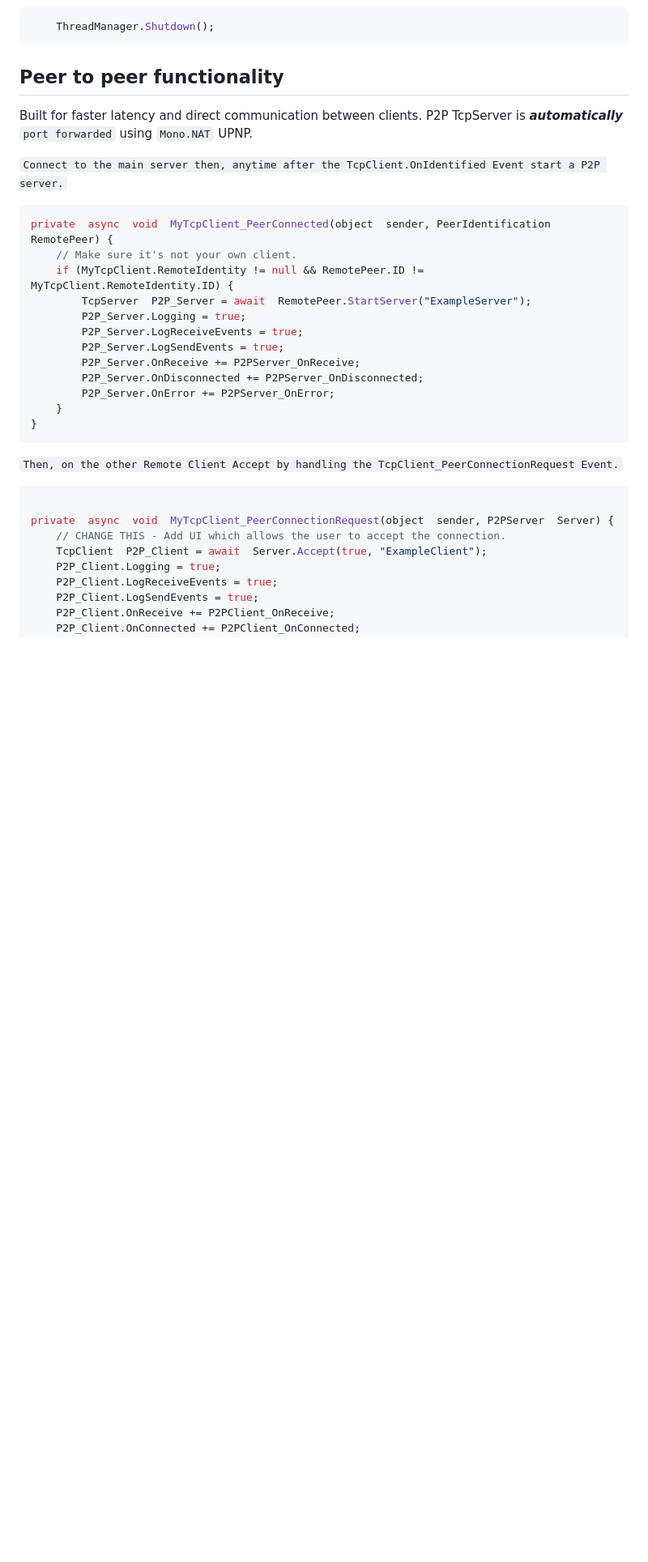
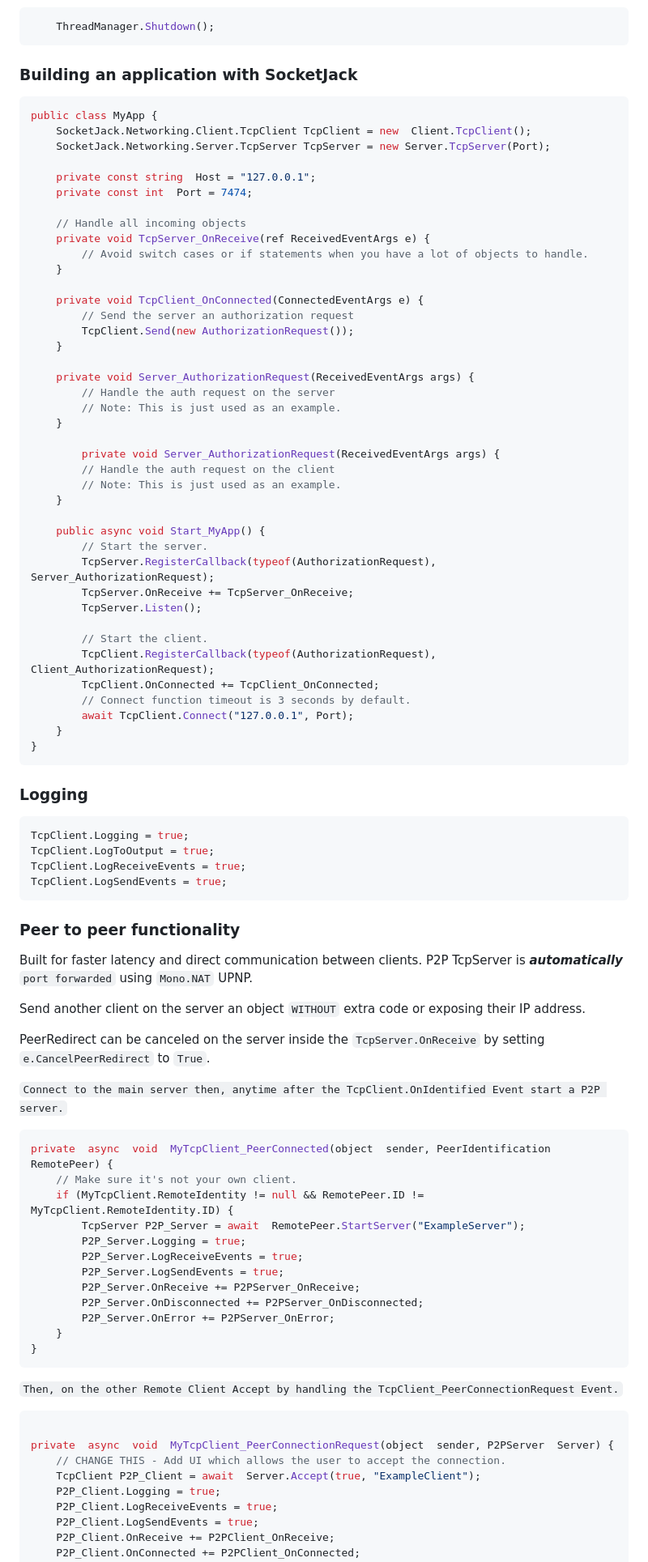
Before and after one commit to JackOfFates/SocketJack, a Markdown page: README.md, the part around one of its changes. Shown at 81% size. Rendered like a GitHub page; blank space fills up the shorter version.

````diff
--- a/README.md
+++ b/README.md
@@ -58,9 +61,71 @@ PM> NuGet\Install-Package  SocketJack.NewtonsoftJson
     ThreadManager.Shutdown();
 ```
 
-## Peer to peer functionality
+
+### Building an application with SocketJack
+
+```cs
+public class MyApp {
+    SocketJack.Networking.Client.TcpClient TcpClient = new  Client.TcpClient();
+    SocketJack.Networking.Server.TcpServer TcpServer = new Server.TcpServer(Port);
+
+    private const string  Host = "127.0.0.1";
+    private const int  Port = 7474;
+
+    // Handle all incoming objects
+    private void TcpServer_OnReceive(ref ReceivedEventArgs e) {
+        // Avoid switch cases or if statements when you have a lot of objects to handle.
+    }
+
+    private void TcpClient_OnConnected(ConnectedEventArgs e) {
+        // Send the server an authorization request
+        TcpClient.Send(new AuthorizationRequest());
+    }
+
+    private void Server_AuthorizationRequest(ReceivedEventArgs args) {
+        // Handle the auth request on the server
+        // Note: This is just used as an example.
+    }
+
+        private void Server_AuthorizationRequest(ReceivedEventArgs args) {
+        // Handle the auth request on the client
+        // Note: This is just used as an example.
+    }
+
+    public async void Start_MyApp() {
+        // Start the server.
+        TcpServer.RegisterCallback(typeof(AuthorizationRequest), Server_AuthorizationRequest);
+        TcpServer.OnReceive += TcpServer_OnReceive;
+        TcpServer.Listen();
+
+        // Start the client.
+        TcpClient.RegisterCallback(typeof(AuthorizationRequest), Client_AuthorizationRequest);
+        TcpClient.OnConnected += TcpClient_OnConnected;
+        // Connect function timeout is 3 seconds by default.
+        await TcpClient.Connect("127.0.0.1", Port);
+    }
+}
+```
+
+
+### Logging
+
+```cs
+TcpClient.Logging = true;
+TcpClient.LogToOutput = true;
+TcpClient.LogReceiveEvents = true;
+TcpClient.LogSendEvents = true;
+```
+
+
+### Peer to peer functionality
 Built for faster latency and direct communication between clients.
 P2P TcpServer is ***automatically***  `port forwarded` using `Mono.NAT` UPNP.
+
+
+Send another client on the server an object `WITHOUT` extra code or exposing their IP address.
+
+PeerRedirect can be canceled on the server inside the `TcpServer.OnReceive` by setting `e.CancelPeerRedirect` to `True`.
 
 `Connect to the main server then, anytime after the TcpClient.OnIdentified Event start a P2P server.`
 
@@ -68,7 +133,7 @@ P2P TcpServer is ***automatically***  `port forwarded` using `Mono.NAT` UPNP.
 private  async  void  MyTcpClient_PeerConnected(object  sender, PeerIdentification  RemotePeer) {
     // Make sure it's not your own client.
     if (MyTcpClient.RemoteIdentity != null && RemotePeer.ID != MyTcpClient.RemoteIdentity.ID) {
-        TcpServer  P2P_Server = await  RemotePeer.StartServer("ExampleServer");
+        TcpServer P2P_Server = await  RemotePeer.StartServer("ExampleServer");
         P2P_Server.Logging = true;
         P2P_Server.LogReceiveEvents = true;
         P2P_Server.LogSendEvents = true;
@@ -85,7 +150,7 @@ private  async  void  MyTcpClient_PeerConnected(object  sender, PeerIdentificati
 
 private  async  void  MyTcpClient_PeerConnectionRequest(object  sender, P2PServer  Server) {
     // CHANGE THIS - Add UI which allows the user to accept the connection.
-    TcpClient  P2P_Client = await  Server.Accept(true, "ExampleClient");
+    TcpClient P2P_Client = await  Server.Accept(true, "ExampleClient");
     P2P_Client.Logging = true;
     P2P_Client.LogReceiveEvents = true;
     P2P_Client.LogSendEvents = true;
````
Also changed, not shown: other parts of README.md (+38 -78 lines).
